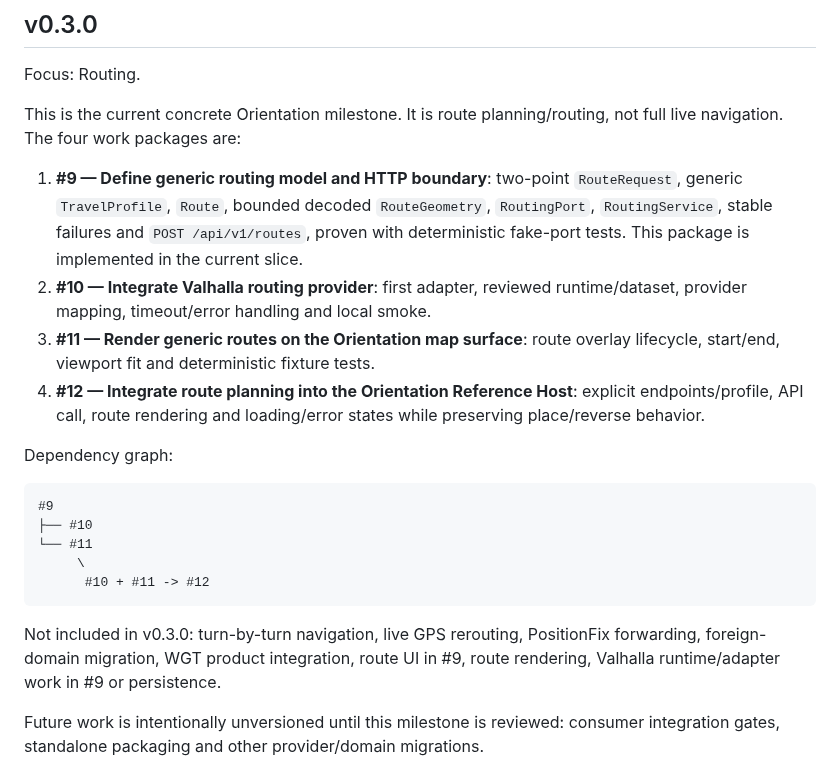
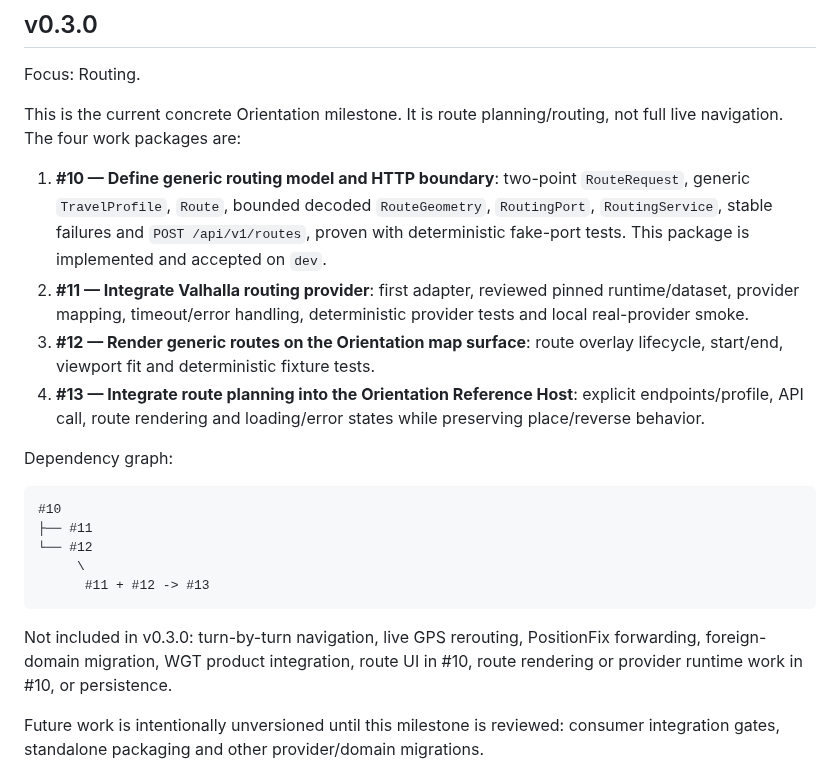
Before and after one commit to wgt-system/orientation, a Markdown page: docs/12_IMPLEMENTATION_PLAN.md, the part around the change. GitHub-like rendering.

Commit message:
docs: align v0.3.0 routing package numbers

````diff
--- a/docs/12_IMPLEMENTATION_PLAN.md
+++ b/docs/12_IMPLEMENTATION_PLAN.md
@@ -148,32 +148,33 @@ Focus: Routing.
 This is the current concrete Orientation milestone. It is route
 planning/routing, not full live navigation. The four work packages are:
 
-1. **#9 — Define generic routing model and HTTP boundary**: two-point
+1. **#10 — Define generic routing model and HTTP boundary**: two-point
    `RouteRequest`, generic `TravelProfile`, `Route`, bounded decoded
    `RouteGeometry`, `RoutingPort`, `RoutingService`, stable failures and
    `POST /api/v1/routes`, proven with deterministic fake-port tests. This
-   package is implemented in the current slice.
-2. **#10 — Integrate Valhalla routing provider**: first adapter, reviewed
-   runtime/dataset, provider mapping, timeout/error handling and local smoke.
-3. **#11 — Render generic routes on the Orientation map surface**: route
+   package is implemented and accepted on `dev`.
+2. **#11 — Integrate Valhalla routing provider**: first adapter, reviewed
+   pinned runtime/dataset, provider mapping, timeout/error handling,
+   deterministic provider tests and local real-provider smoke.
+3. **#12 — Render generic routes on the Orientation map surface**: route
    overlay lifecycle, start/end, viewport fit and deterministic fixture tests.
-4. **#12 — Integrate route planning into the Orientation Reference Host**:
+4. **#13 — Integrate route planning into the Orientation Reference Host**:
    explicit endpoints/profile, API call, route rendering and loading/error
    states while preserving place/reverse behavior.
 
 Dependency graph:
 
 ```text
-#9
-├── #10
-└── #11
+#10
+├── #11
+└── #12
      \
-      #10 + #11 -> #12
+      #11 + #12 -> #13
 ```
 
 Not included in v0.3.0: turn-by-turn navigation, live GPS rerouting,
 PositionFix forwarding, foreign-domain migration, WGT product integration,
-route UI in #9, route rendering, Valhalla runtime/adapter work in #9 or
+route UI in #10, route rendering or provider runtime work in #10, or
 persistence.
 
 Future work is intentionally unversioned until this milestone is reviewed:
````
